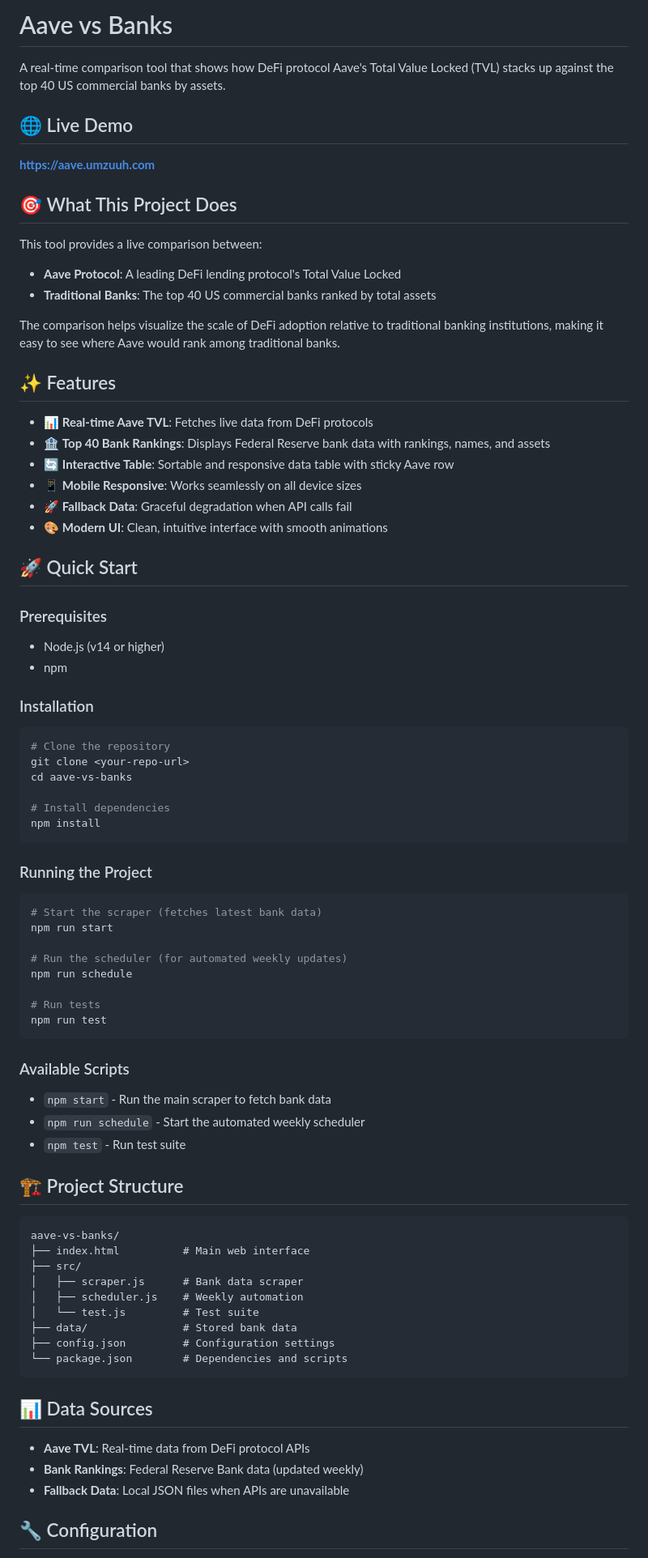
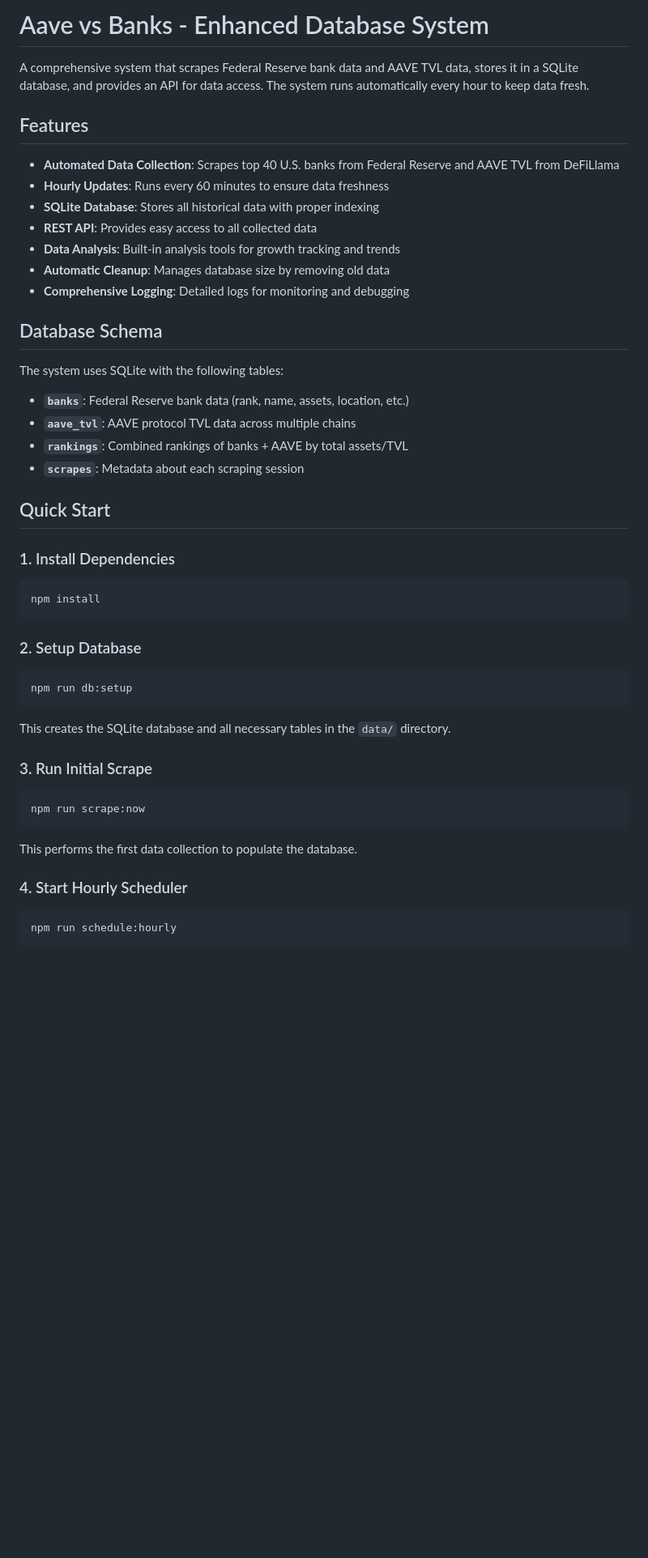
Before and after one commit to umzuuh/aave-vs-banks, a Markdown page: README.md, the part around one of its changes. Shown at 81% size. GitHub-like rendering; blank space fills up the shorter version.

````diff
--- a/README.md
+++ b/README.md
@@ -1,82 +1,53 @@
-# Aave vs Banks
+# Aave vs Banks - Enhanced Database System
 
-A real-time comparison tool that shows how DeFi protocol Aave's Total Value Locked (TVL) stacks up against the top 40 US commercial banks by assets.
+A comprehensive system that scrapes Federal Reserve bank data and AAVE TVL data, stores it in a SQLite database, and provides an API for data access. The system runs automatically every hour to keep data fresh.
 
-## 🌐 Live Demo
+## Features
 
-**[https://aave.umzuuh.com](https://aave.umzuuh.com)**
+- **Automated Data Collection**: Scrapes top 40 U.S. banks from Federal Reserve and AAVE TVL from DeFiLlama
+- **Hourly Updates**: Runs every 60 minutes to ensure data freshness
+- **SQLite Database**: Stores all historical data with proper indexing
+- **REST API**: Provides easy access to all collected data
+- **Data Analysis**: Built-in analysis tools for growth tracking and trends
+- **Automatic Cleanup**: Manages database size by removing old data
+- **Comprehensive Logging**: Detailed logs for monitoring and debugging
 
-## 🎯 What This Project Does
+## Database Schema
 
-This tool provides a live comparison between:
-- **Aave Protocol**: A leading DeFi lending protocol's Total Value Locked
-- **Traditional Banks**: The top 40 US commercial banks ranked by total assets
+The system uses SQLite with the following tables:
 
-The comparison helps visualize the scale of DeFi adoption relative to traditional banking institutions, making it easy to see where Aave would rank among traditional banks.
+- **`banks`**: Federal Reserve bank data (rank, name, assets, location, etc.)
+- **`aave_tvl`**: AAVE protocol TVL data across multiple chains
+- **`rankings`**: Combined rankings of banks + AAVE by total assets/TVL
+- **`scrapes`**: Metadata about each scraping session
 
-## ✨ Features
+## Quick Start
 
-- 📊 **Real-time Aave TVL**: Fetches live data from DeFi protocols
-- 🏦 **Top 40 Bank Rankings**: Displays Federal Reserve bank data with rankings, names, and assets
-- 🔄 **Interactive Table**: Sortable and responsive data table with sticky Aave row
-- 📱 **Mobile Responsive**: Works seamlessly on all device sizes
-- 🚀 **Fallback Data**: Graceful degradation when API calls fail
-- 🎨 **Modern UI**: Clean, intuitive interface with smooth animations
+### 1. Install Dependencies
 
-## 🚀 Quick Start
-
-### Prerequisites
-- Node.js (v14 or higher)
-- npm
-
-### Installation
 ```bash
-# Clone the repository
-git clone <your-repo-url>
-cd aave-vs-banks
-
-# Install dependencies
 npm install
 ```
 
-### Running the Project
+### 2. Setup Database
 
 ```bash
-# Start the scraper (fetches latest bank data)
-npm run start
-
-# Run the scheduler (for automated weekly updates)
-npm run schedule
-
-# Run tests
-npm run test
+npm run db:setup
 ```
 
-### Available Scripts
+This creates the SQLite database and all necessary tables in the `data/` directory.
 
-- `npm start` - Run the main scraper to fetch bank data
-- `npm run schedule` - Start the automated weekly scheduler
-- `npm test` - Run test suite
+### 3. Run Initial Scrape
 
-## 🏗️ Project Structure
-
-```
-aave-vs-banks/
-├── index.html          # Main web interface
-├── src/
-│   ├── scraper.js      # Bank data scraper
-│   ├── scheduler.js    # Weekly automation
-│   └── test.js         # Test suite
-├── data/               # Stored bank data
-├── config.json         # Configuration settings
-└── package.json        # Dependencies and scripts
+```bash
+npm run scrape:now
 ```
 
-## 📊 Data Sources
+This performs the first data collection to populate the database.
 
-- **Aave TVL**: Real-time data from DeFi protocol APIs
-- **Bank Rankings**: Federal Reserve Bank data (updated weekly)
-- **Fallback Data**: Local JSON files when APIs are unavailable
+### 4. Start Hourly Scheduler
 
-## 🔧 Configuration
+```bash
+npm run schedule:hourly
+```
 
````
Also changed, not shown: other parts of README.md (+271 -26 lines).
